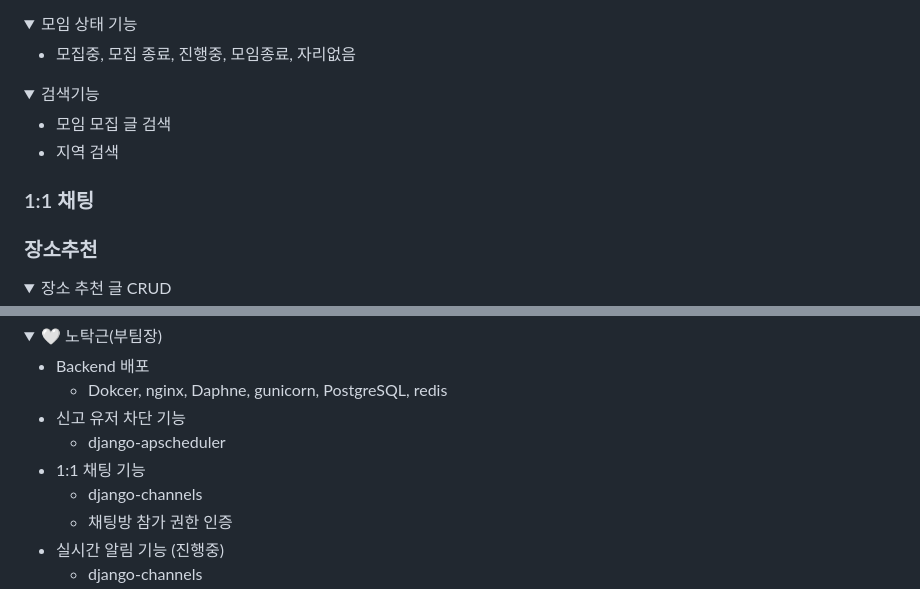
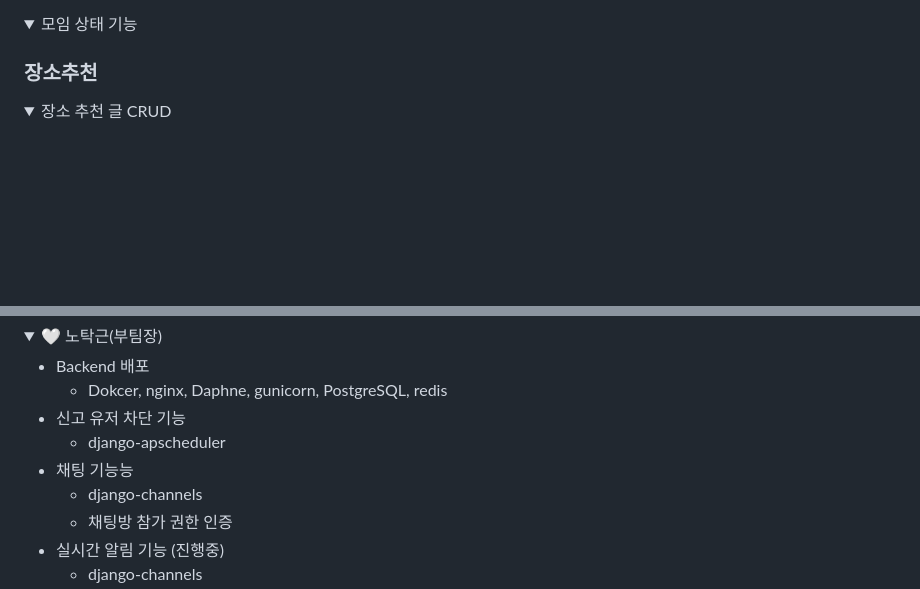
Before and after one commit to ChaeYami/ConnectMe_BE, a Markdown page: README.md, 2 parts joined by grey strips. GitHub-like rendering; folded sections open; blank space fills up the shorter version.

```diff
--- a/README.md
+++ b/README.md
@@ -114,24 +114,8 @@ Backend : <img src="https://img.shields.io/badge/python 3.10.6 -3776AB?style=for
 
 <details>
 <summary>모임 상태 기능  </summary>
-<div markdown='1'></div>
-
-- 모집중, 모집 종료, 진행중, 모임종료, 자리없음
-
-</details>
-
-
-<details>
-<summary>검색기능</summary>
-<div markdown='1'></div>
-
-- 모임 모집 글 검색
-- 지역 검색
-
-</details>
-
-
-### 1:1 채팅
+<div markdown='1'></di까지)
+- 참가중인 채팅방 목록
 
 
 
@@ -211,7 +195,7 @@ Backend : <img src="https://img.shields.io/badge/python 3.10.6 -3776AB?style=for
     - Dokcer, nginx, Daphne, gunicorn, PostgreSQL, redis
 - 신고 유저 차단 기능
     - django-apscheduler
-- 1:1 채팅 기능
+- 채팅 기능능
     - django-channels
     - 채팅방 참가 권한 인증
 - 실시간 알림 기능 (진행중)
```
